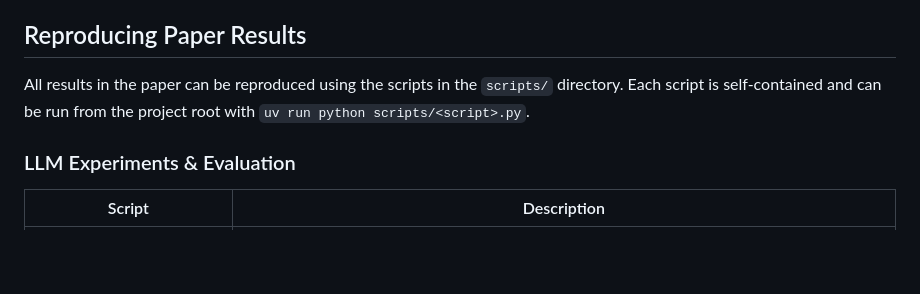
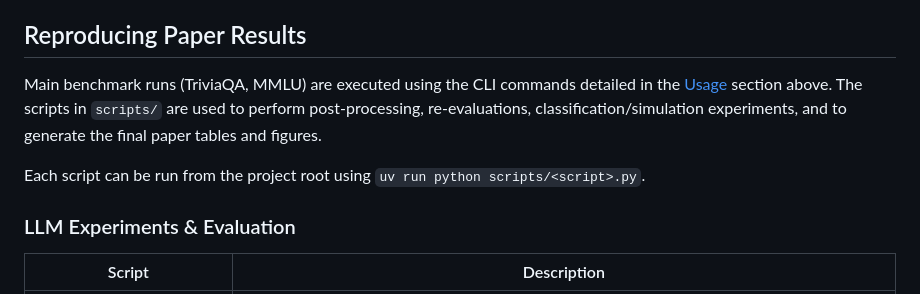
Before and after one commit to erikernst4/callm, a Markdown page: README.md, the part around the change. Drawn GitHub-style; blank space fills up the shorter version.

Commit message:
docs: fix scripts description

```diff
--- a/README.md
+++ b/README.md
@@ -164,8 +164,9 @@ MMLU variants (`MMLUSequencePosteriorExtractor`, `MMLUVerbalizedExtractor`, etc.
 
 ## Reproducing Paper Results
 
-All results in the paper can be reproduced using the scripts in the `scripts/` directory.
-Each script is self-contained and can be run from the project root with `uv run python scripts/<script>.py`.
+Main benchmark runs (TriviaQA, MMLU) are executed using the CLI commands detailed in the [Usage](#usage) section above. The scripts in `scripts/` are used to perform post-processing, re-evaluations, classification/simulation experiments, and to generate the final paper tables and figures.
+
+Each script can be run from the project root using `uv run python scripts/<script>.py`.
 
 ### LLM Experiments & Evaluation
 
```
